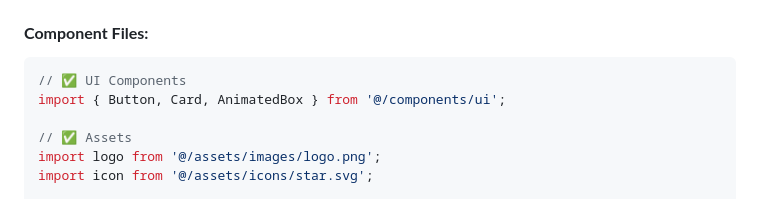
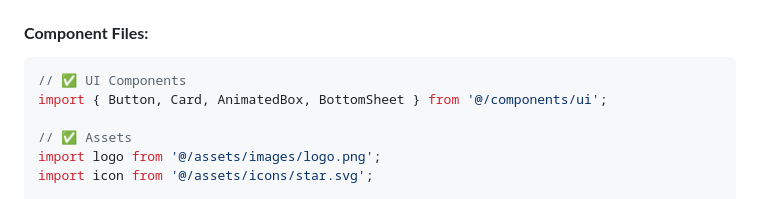
Before and after one commit to jakeirs/dream-pie, a Markdown page: CLAUDE.md, the part around the change. Rendered like a GitHub page.

Commit message:
updated Claude with rules for BottomSheet

````diff
--- a/CLAUDE.md
+++ b/CLAUDE.md
@@ -68,7 +68,7 @@ export default function ExploreScreen() {
 #### **Component Files:**
 ```typescript
 // ✅ UI Components
-import { Button, Card, AnimatedBox } from '@/components/ui';
+import { Button, Card, AnimatedBox, BottomSheet } from '@/components/ui';
 
 // ✅ Assets
 import logo from '@/assets/images/logo.png';
````
